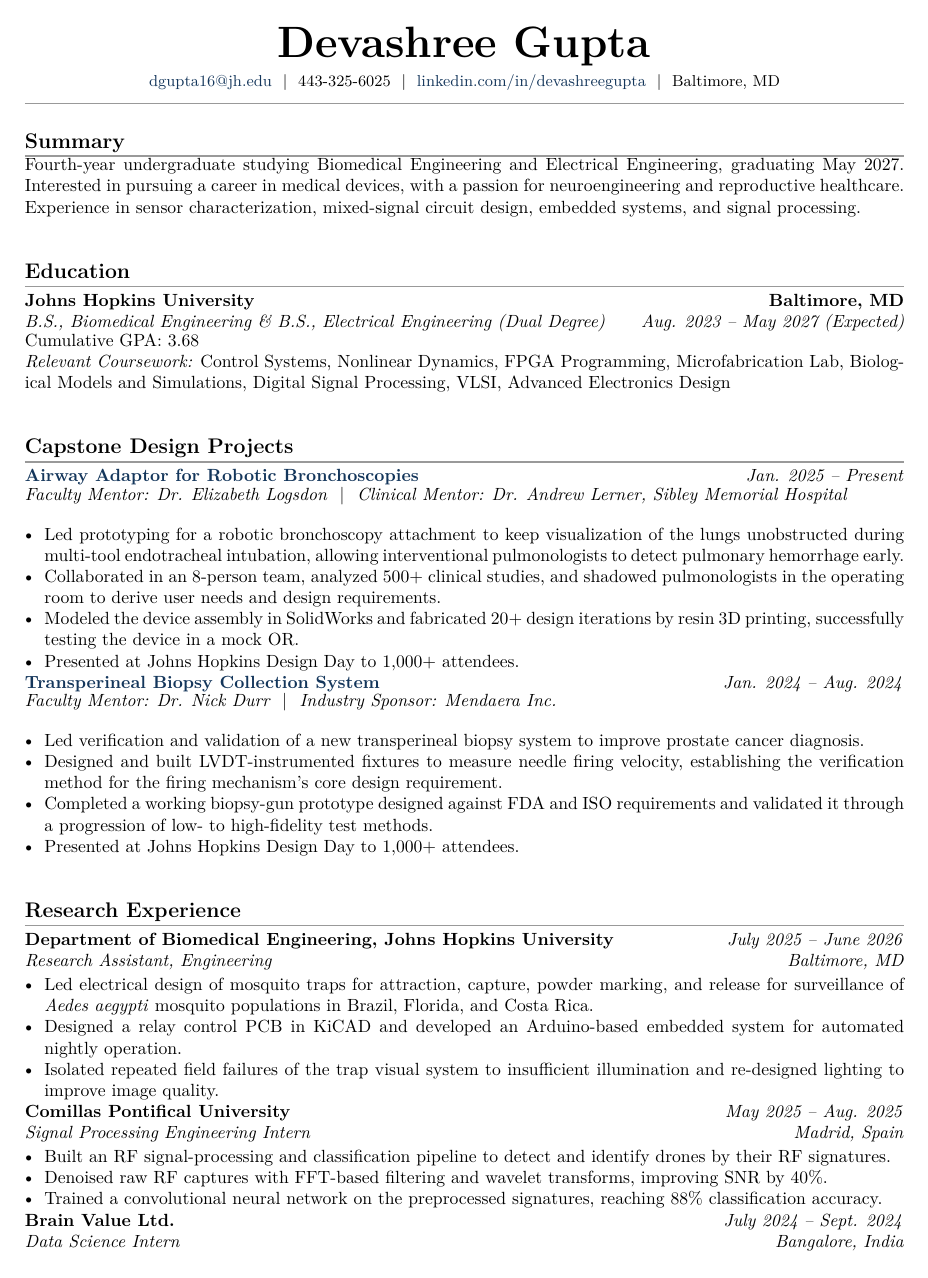
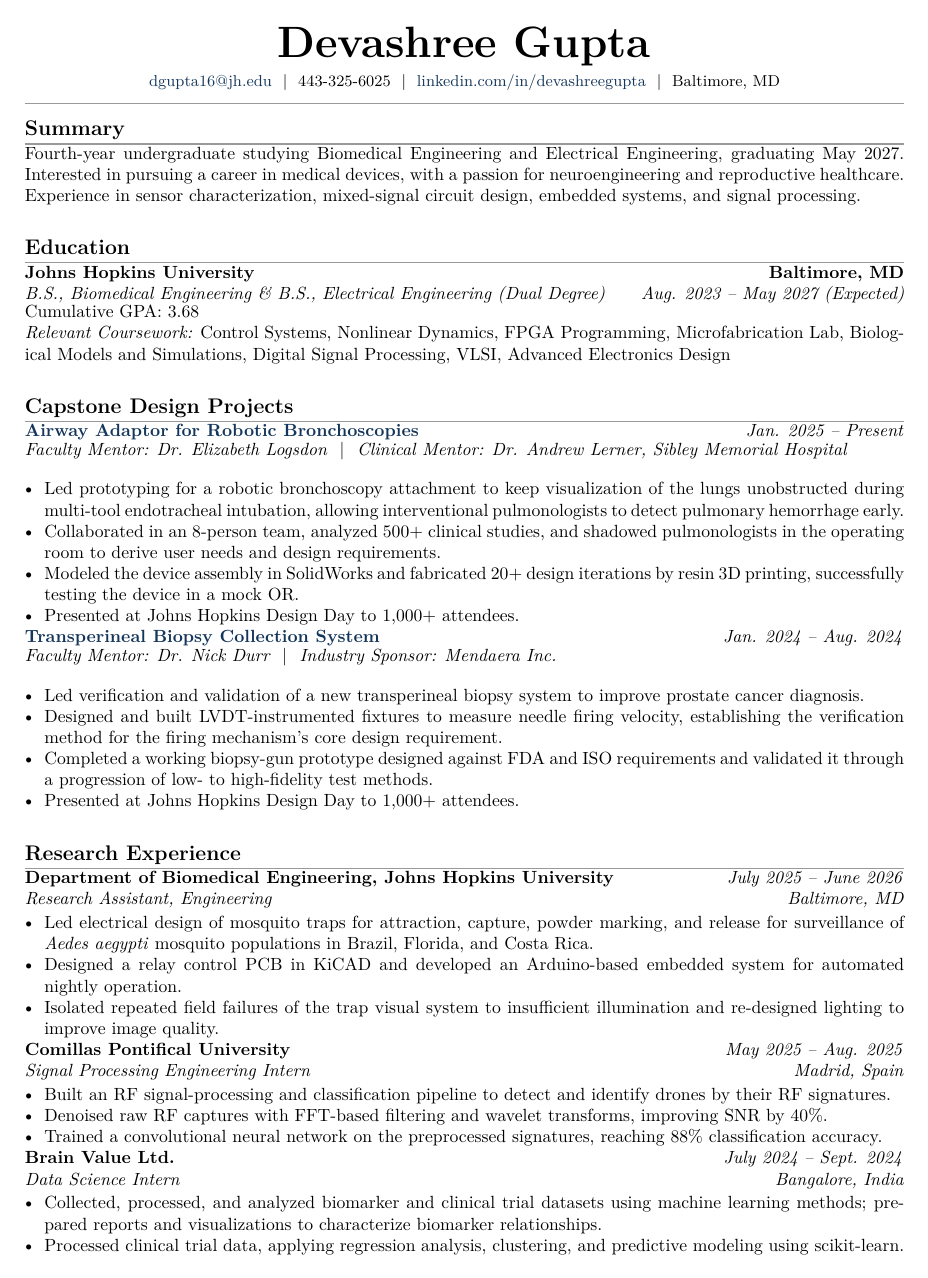
Before and after one commit to Devashree1701/eportfolio, a LaTeX CV (cv/Gupta_Devashree_Academic_CV.tex): page 1 of 3. Compiled offline with pdfLaTeX.

Commit message:
Match section spacing to resume repo, fix rule/text overlap
Switch section before/after spacing to the same elastic *0.5/*0.3
glue used in the resume repo's preamble. Drop a leftover manual
vspace under the Summary heading that was tuned for the old spacing
and was causing the section rule to overlap the paragraph text.

```diff
--- a/cv/Gupta_Devashree_Academic_CV.tex
+++ b/cv/Gupta_Devashree_Academic_CV.tex
@@ -30,7 +30,7 @@
   {\normalfont\large\scshape\bfseries}
   {}{0em}{\needspace{4\baselineskip}}
   [{\color{hairline}\titlerule[0.8pt]}]
-\titlespacing*{\section}{0pt}{0.9em}{0.4em}
+\titlespacing*{\section}{0pt}{*0.5}{*0.3}
 
 \titleformat{\subsection}
   {\normalfont\bfseries}
@@ -89,7 +89,6 @@
 
 % ================= SUMMARY =================
 \section*{Summary}
-\vspace{-0.3em}
 Fourth-year undergraduate studying Biomedical Engineering and Electrical Engineering, graduating May 2027. Interested in pursuing a career in medical devices, with a passion for neuroengineering and reproductive healthcare. Experience in sensor characterization, mixed-signal circuit design, embedded systems, and signal processing.
 
 % ================= EDUCATION =================
```
Also changed, not shown: cv/Gupta_Devashree_Academic_CV.pdf.
